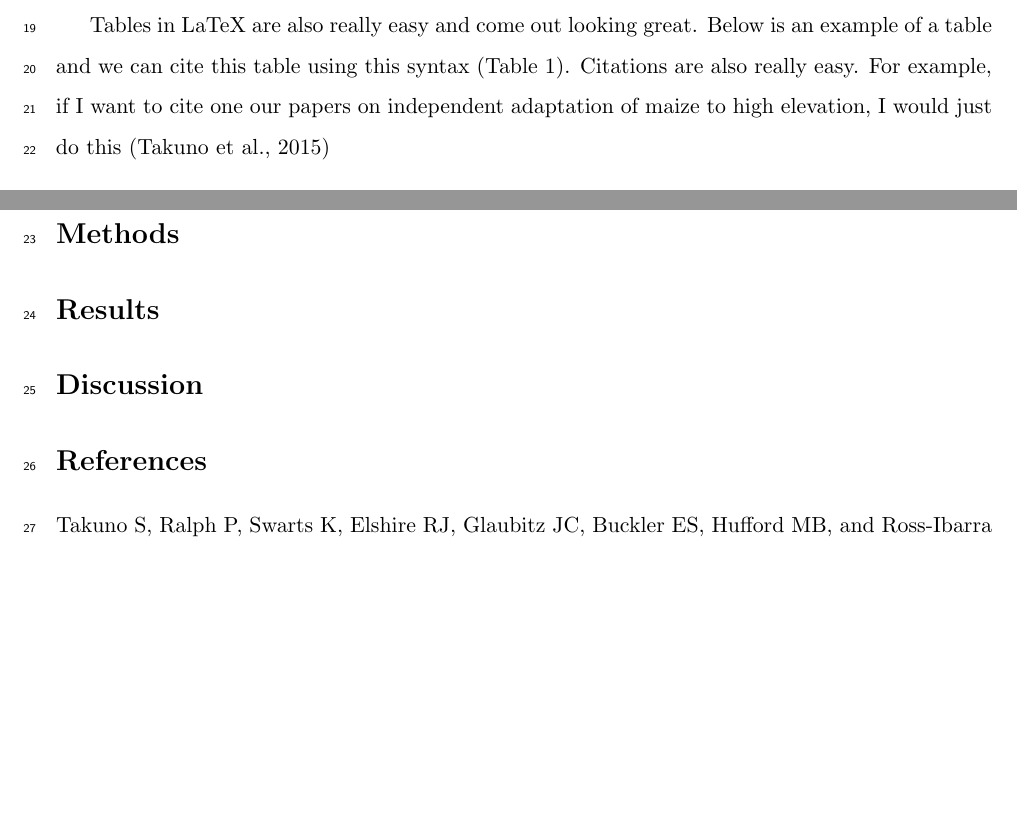
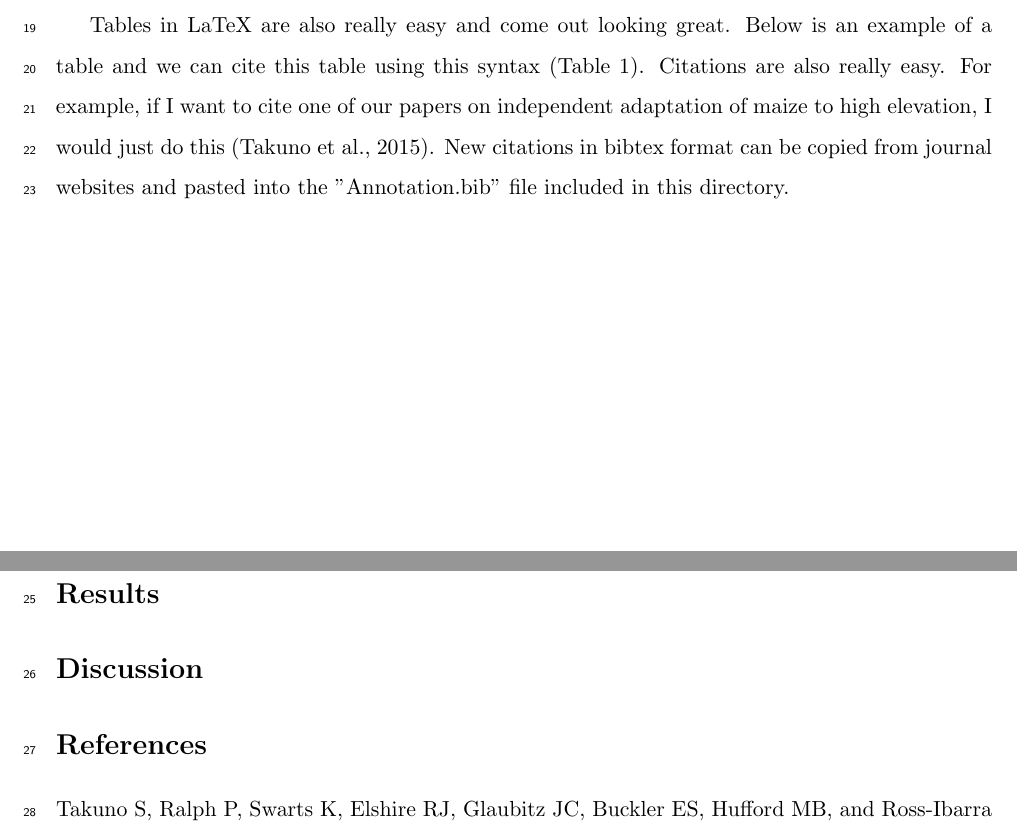
Before and after one commit to mbhufford/Evidence-driven_Annotation, a LaTeX document (Evidence-driven_Annotation/Annotation.tex): two parts of pages 2 and 3 of 4, joined at a grey line, cut so that both start at the same text, the shorter picture padded with empty space. Compiled offline with pdfLaTeX.

Commit message:
Edits to tutorial version

```diff
--- a/Evidence-driven_Annotation/Annotation.tex
+++ b/Evidence-driven_Annotation/Annotation.tex
@@ -64,7 +64,8 @@ Isn't LaTeX easy and fun?
 Tables in LaTeX are also really easy and come out looking great.
 Below is an example of a table and we can cite this table using this syntax (Table \ref{tab:qtlpops}).
 Citations are also really easy.
-For example, if I want to cite one our papers on independent adaptation of maize to high elevation, I would just do this \citep{Takuno2015}
+For example, if I want to cite one of our papers on independent adaptation of maize to high elevation, I would just do this \citep{Takuno2015}.
+New citations in bibtex format can be copied from journal websites and pasted into the "Annotation.bib" file included in this directory.
 
 \begin{table}
 \rowcolors{2}{white}{gray!25}
```
